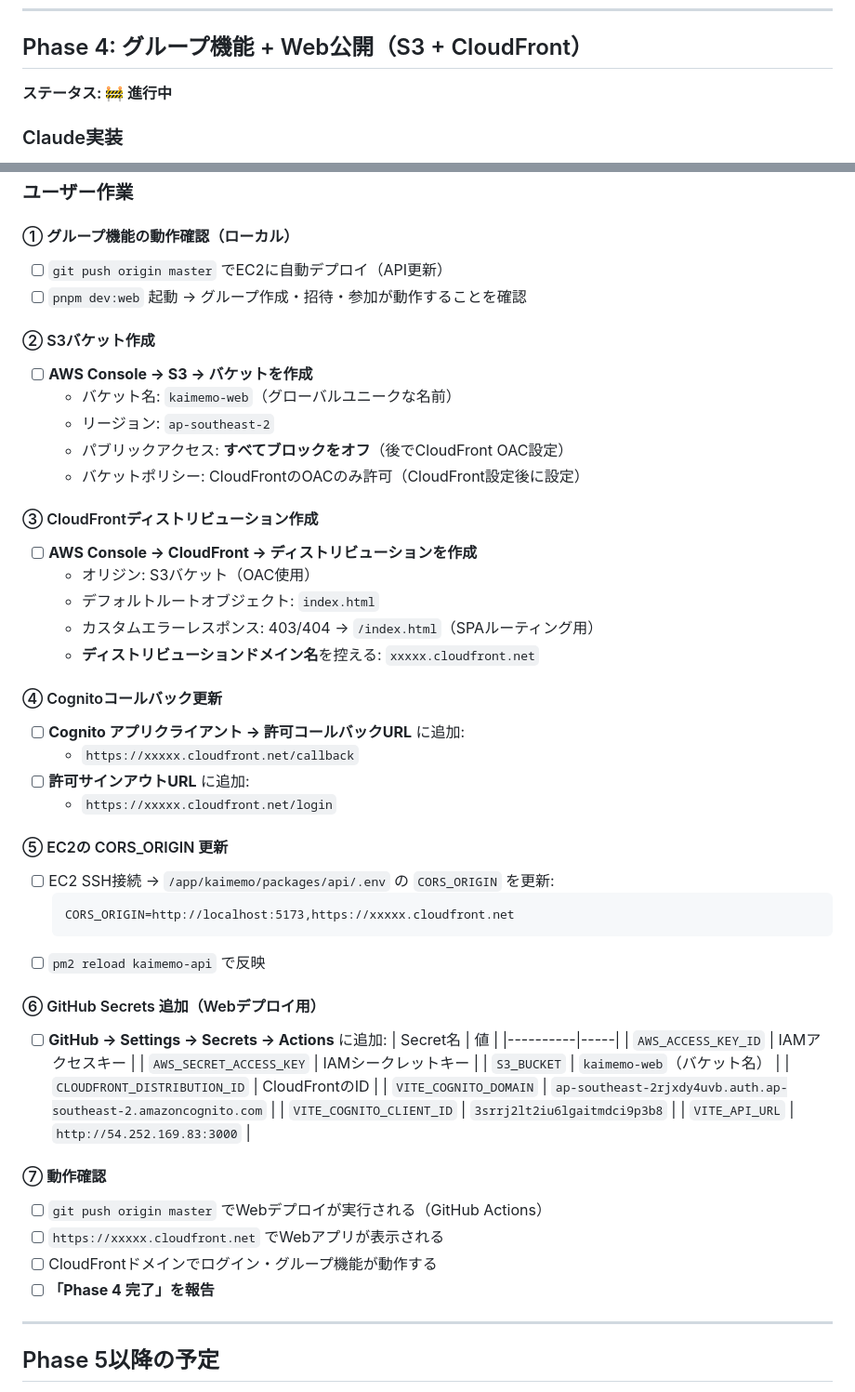
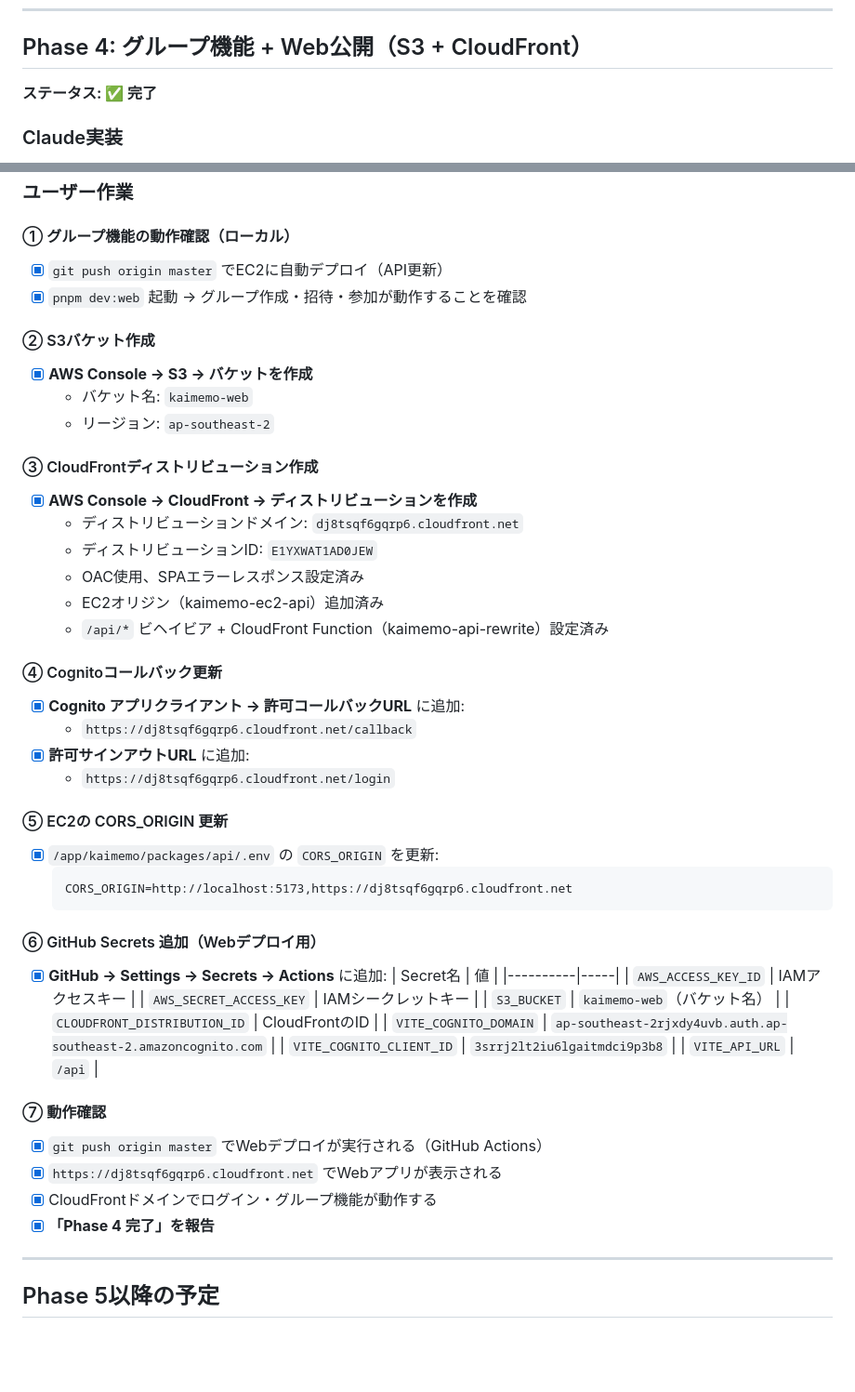
Before and after one commit to nnakimasa/Kaimemo, a Markdown page: CLAUDE.md, 2 parts joined by grey strips. Shown at 93% size. Drawn GitHub-style; blank space fills up the shorter version.

Commit message:
docs: mark Phase 4 as complete, update CLAUDE.md with actual values
Co-Authored-By: Claude Sonnet 4.6 <noreply@anthropic.com>

````diff
--- a/CLAUDE.md
+++ b/CLAUDE.md
@@ -264,7 +264,7 @@ docker compose up -d  # PostgreSQL（必要な場合）
 
 ## Phase 4: グループ機能 + Web公開（S3 + CloudFront）
 
-**ステータス: 🚧 進行中**
+**ステータス: ✅ 完了**
 
 ### Claude実装
 - [x] `packages/api/src/routes/groups.ts`（グループCRUD・招待・参加・メンバー管理）
@@ -283,43 +283,41 @@ docker compose up -d  # PostgreSQL（必要な場合）
 
 #### ① グループ機能の動作確認（ローカル）
 
-- [ ] `git push origin master` でEC2に自動デプロイ（API更新）
-- [ ] `pnpm dev:web` 起動 → グループ作成・招待・参加が動作することを確認
+- [x] `git push origin master` でEC2に自動デプロイ（API更新）
+- [x] `pnpm dev:web` 起動 → グループ作成・招待・参加が動作することを確認
 
 #### ② S3バケット作成
 
-- [ ] **AWS Console → S3 → バケットを作成**
-  - バケット名: `kaimemo-web`（グローバルユニークな名前）
+- [x] **AWS Console → S3 → バケットを作成**
+  - バケット名: `kaimemo-web`
   - リージョン: `ap-southeast-2`
-  - パブリックアクセス: **すべてブロックをオフ**（後でCloudFront OAC設定）
-  - バケットポリシー: CloudFrontのOACのみ許可（CloudFront設定後に設定）
 
 #### ③ CloudFrontディストリビューション作成
 
-- [ ] **AWS Console → CloudFront → ディストリビューションを作成**
-  - オリジン: S3バケット（OAC使用）
-  - デフォルトルートオブジェクト: `index.html`
-  - カスタムエラーレスポンス: 403/404 → `/index.html`（SPAルーティング用）
-  - **ディストリビューションドメイン名**を控える: `xxxxx.cloudfront.net`
+- [x] **AWS Console → CloudFront → ディストリビューションを作成**
+  - ディストリビューションドメイン: `dj8tsqf6gqrp6.cloudfront.net`
+  - ディストリビューションID: `E1YXWAT1AD0JEW`
+  - OAC使用、SPAエラーレスポンス設定済み
+  - EC2オリジン（kaimemo-ec2-api）追加済み
+  - `/api/*` ビヘイビア + CloudFront Function（kaimemo-api-rewrite）設定済み
 
 #### ④ Cognitoコールバック更新
 
-- [ ] **Cognito アプリクライアント → 許可コールバックURL** に追加:
-  - `https://xxxxx.cloudfront.net/callback`
-- [ ] **許可サインアウトURL** に追加:
-  - `https://xxxxx.cloudfront.net/login`
+- [x] **Cognito アプリクライアント → 許可コールバックURL** に追加:
+  - `https://dj8tsqf6gqrp6.cloudfront.net/callback`
+- [x] **許可サインアウトURL** に追加:
+  - `https://dj8tsqf6gqrp6.cloudfront.net/login`
 
 #### ⑤ EC2の CORS_ORIGIN 更新
 
-- [ ] EC2 SSH接続 → `/app/kaimemo/packages/api/.env` の `CORS_ORIGIN` を更新:
+- [x] `/app/kaimemo/packages/api/.env` の `CORS_ORIGIN` を更新:
   ```
-  CORS_ORIGIN=http://localhost:5173,https://xxxxx.cloudfront.net
+  CORS_ORIGIN=http://localhost:5173,https://dj8tsqf6gqrp6.cloudfront.net
   ```
-- [ ] `pm2 reload kaimemo-api` で反映
 
 #### ⑥ GitHub Secrets 追加（Webデプロイ用）
 
-- [ ] **GitHub → Settings → Secrets → Actions** に追加:
+- [x] **GitHub → Settings → Secrets → Actions** に追加:
   | Secret名 | 値 |
   |----------|-----|
   | `AWS_ACCESS_KEY_ID` | IAMアクセスキー |
@@ -328,14 +326,14 @@ docker compose up -d  # PostgreSQL（必要な場合）
   | `CLOUDFRONT_DISTRIBUTION_ID` | CloudFrontのID |
   | `VITE_COGNITO_DOMAIN` | `ap-southeast-2rjxdy4uvb.auth.ap-southeast-2.amazoncognito.com` |
   | `VITE_COGNITO_CLIENT_ID` | `3srrj2lt2iu6lgaitmdci9p3b8` |
-  | `VITE_API_URL` | `http://54.252.169.83:3000` |
+  | `VITE_API_URL` | `/api` |
 
 #### ⑦ 動作確認
 
-- [ ] `git push origin master` でWebデプロイが実行される（GitHub Actions）
-- [ ] `https://xxxxx.cloudfront.net` でWebアプリが表示される
-- [ ] CloudFrontドメインでログイン・グループ機能が動作する
-- [ ] **「Phase 4 完了」を報告**
+- [x] `git push origin master` でWebデプロイが実行される（GitHub Actions）
+- [x] `https://dj8tsqf6gqrp6.cloudfront.net` でWebアプリが表示される
+- [x] CloudFrontドメインでログイン・グループ機能が動作する
+- [x] **「Phase 4 完了」を報告**
 
 ---
 
````
